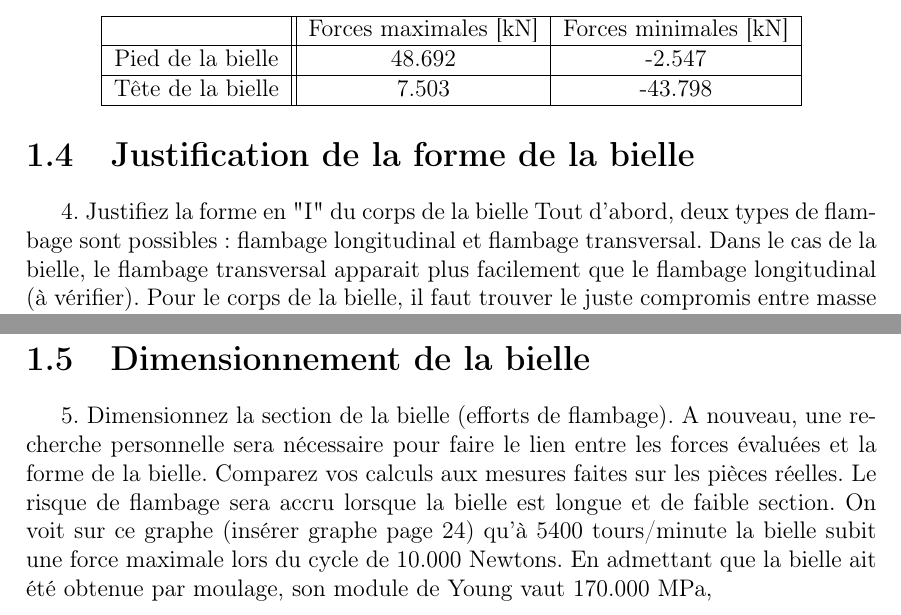
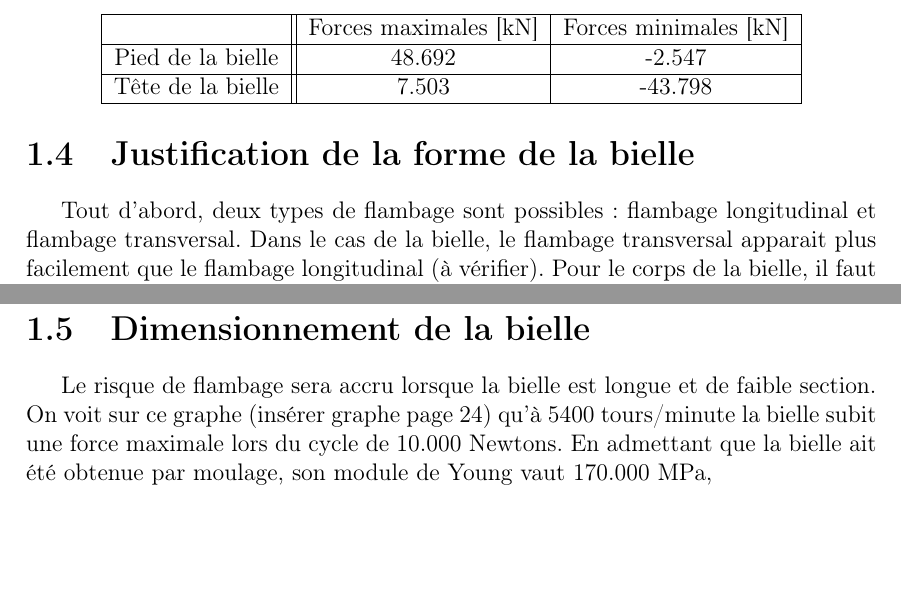
Before and after one commit to Dave-999/projet-DAM, a LaTeX document (Dimmensionnement.tex): two parts of page 6 of 7, joined at a grey line, cut so that both start at the same text, the shorter picture padded with empty space. Compiled offline with pdfLaTeX.

Commit message:
petite rectification

```diff
--- a/Dimmensionnement.tex
+++ b/Dimmensionnement.tex
@@ -148,10 +148,7 @@ Tête de la bielle &  7.503 & -43.798 \\
 \end{center}
 
 \section{Justification de la forme de la bielle}
-4. Justifiez la forme en "I" du corps de la bielle
-Tout d'abord, deux types de flambage sont possibles : flambage longitudinal et flambage transversal. Dans le cas de la bielle, le flambage transversal apparait plus facilement que le flambage longitudinal (à vérifier). Pour le corps de la bielle, il faut trouver le juste compromis entre masse et résistance : Plus la section du corps de la bielle est large, plus elle sera résistante mais plus lourde aussi. La configuration en I de la bielle permet une résistance élevée au flambage tout en conservant une masse moins importante. Grâce à la formule d'Euler : $F_crit$ = $\frac{\pi^2 *E*I}{(l_k)^2}$ où E est le module de Young, I le moment quadratique de la bielle et $l_k$ est la longueur de flambage de la barre, on peut comparer la force critique d'une poutre profilée en I et celle d'une poutre de section carrée pour une section d'aire équivalente. Le module de Young étant propre au matériau et $l_k$ le même pour les deux bielles, le seul moyen de maximiser la force à partir de laquelle la bielle flambera est de trouver la forme pour laquelle le moment quadratique [unité: $m^4$] est maximal. Voici la formule du moment quadratique d'une poutre profilée I : $\frac{t}{12}*h^3 * \frac{1+3s}{h}$ où t est la largeur de l'âme, s la largeur de la semelle et h la hauteur de l'âme.\\
+
+Tout d'abord, deux types de flambage sont possibles : flambage longitudinal et flambage transversal. Dans le cas de la bielle, le flambage transversal apparait plus facilement que le flambage longitudinal (à vérifier). Pour le corps de la bielle, il faut trouver le juste compromis entre masse et résistance : Plus la section du corps de la bielle est large, plus elle sera résistante mais plus lourde aussi. La configuration en I de la bielle permet une résistance élevée au flambage tout en conservant une masse moins importante. Grâce à la formule d'Euler : $F_crit$ = $\frac{\pi^2 *E*I}{(l_k)^2}$ où E est le module de Young, I le moment quadratique de la bielle et $l_k$ est la longueur de flambage de la barre, on peut comparer la force critique d'une poutre profilée en I et celle d'une poutre de section carrée pour une section d'aire équivalente. Le module de Young étant propre au matériau et $l_k$ le même pour les deux bielles, le seul moyen de maximiser la force à partir de laquelle la bielle flambera est de trouver la forme pour laquelle le moment quadratique [unité: $m^4$] est maximal. Voici la formule du moment quadratique d'une poutre profilée I : $\frac{t}{12}*h^3 * \frac{1+3s}{h}$ où t est la largeur de l'âme, s la largeur de la semelle et h la hauteur de l'âme.
+
 \section{Dimensionnement de la bielle}
-5. Dimensionnez la section de la bielle (efforts de flambage). A nouveau, une re-
-cherche personnelle sera nécessaire pour faire le lien entre les forces évaluées
-et la forme de la bielle. Comparez vos calculs aux mesures faites sur les pièces
-réelles.
```
Also changed, not shown: Dimmensionnement.pdf, Dimmensionnement.tex (6 more changed lines), 2 other files.
